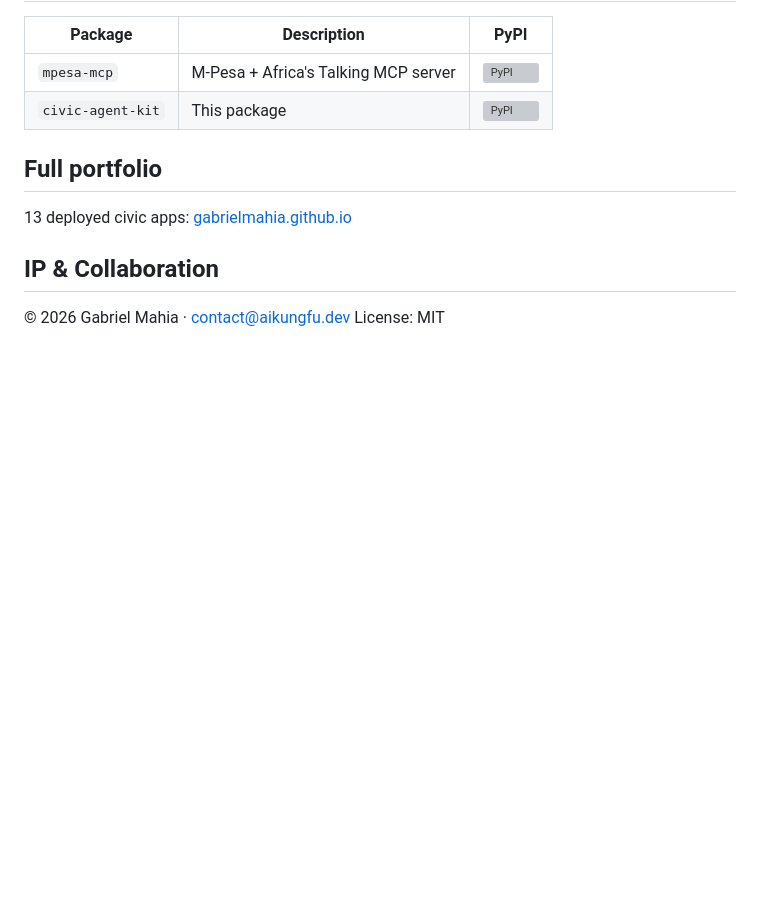
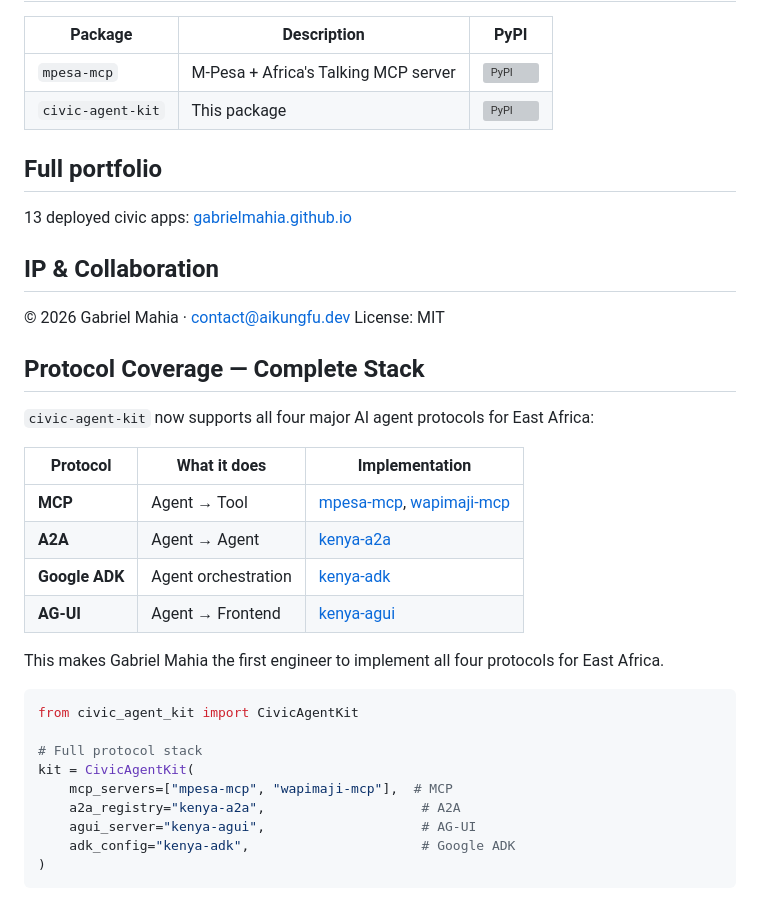
Before and after one commit to gabrielmahia/civic-agent-kit, a Markdown page: README.md, the part around the change. Drawn GitHub-style; blank space fills up the shorter version; grey boxes are pictures that could not be loaded.

Commit message:
docs: add AG-UI protocol to complete four-protocol stack documentation

````diff
--- a/README.md
+++ b/README.md
@@ -122,3 +122,29 @@ All data from the Kenya Civic Datasets (CC BY-SA 4.0):
 
 © 2026 Gabriel Mahia · [contact@aikungfu.dev](mailto:contact@aikungfu.dev)
 License: MIT
+
+
+## Protocol Coverage — Complete Stack
+
+`civic-agent-kit` now supports all four major AI agent protocols for East Africa:
+
+| Protocol | What it does | Implementation |
+|----------|-------------|----------------|
+| **MCP** | Agent → Tool | [mpesa-mcp](https://github.com/gabrielmahia/mpesa-mcp), [wapimaji-mcp](https://github.com/gabrielmahia/wapimaji-mcp) |
+| **A2A** | Agent → Agent | [kenya-a2a](https://github.com/gabrielmahia/kenya-a2a) |
+| **Google ADK** | Agent orchestration | [kenya-adk](https://github.com/gabrielmahia/kenya-adk) |
+| **AG-UI** | Agent → Frontend | [kenya-agui](https://github.com/gabrielmahia/kenya-agui) |
+
+This makes Gabriel Mahia the first engineer to implement all four protocols for East Africa.
+
+```python
+from civic_agent_kit import CivicAgentKit
+
+# Full protocol stack
+kit = CivicAgentKit(
+    mcp_servers=["mpesa-mcp", "wapimaji-mcp"],  # MCP
+    a2a_registry="kenya-a2a",                    # A2A
+    agui_server="kenya-agui",                    # AG-UI
+    adk_config="kenya-adk",                      # Google ADK
+)
+```
````
